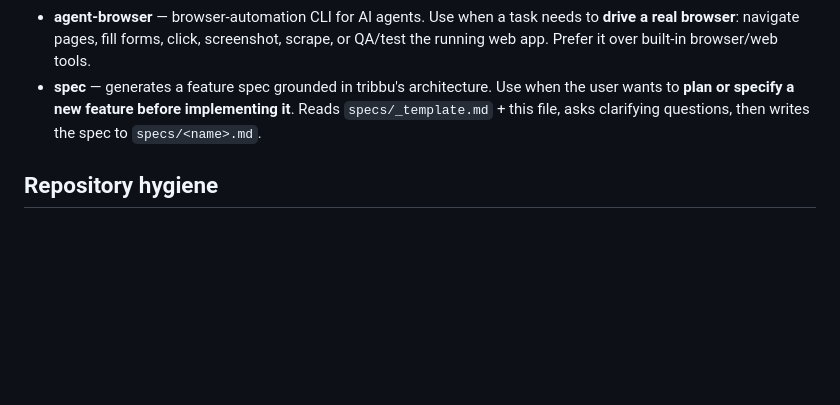
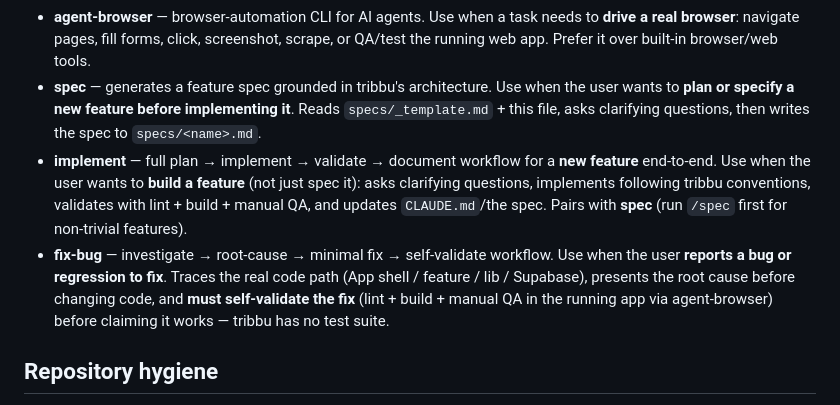
Before and after one commit to tribbu-lab/tribbu, a Markdown page: CLAUDE.md, the part around the change. Drawn GitHub-style; blank space fills up the shorter version.

Commit message:
feat(.claude): agregar skill fix-bug y documentar skills en CLAUDE.md
- Nueva skill /fix-bug adaptada a tribbu (investigar → causa raíz →
  fix mínimo → auto-validar con lint + build + QA en agent-browser,
  ya que no hay suite de tests)
- Referenciar fix-bug e implement en la sección Skills de CLAUDE.md

Co-Authored-By: Claude Opus 4.8 (1M context) <noreply@anthropic.com>

```diff
--- a/CLAUDE.md
+++ b/CLAUDE.md
@@ -66,6 +66,8 @@ These skills are available locally — use them when a task matches. Load the sk
 - **web-design-guidelines** — reviews UI code against Web Interface Guidelines. Use when asked to **review UI/UX, audit design, or check accessibility**.
 - **agent-browser** — browser-automation CLI for AI agents. Use when a task needs to **drive a real browser**: navigate pages, fill forms, click, screenshot, scrape, or QA/test the running web app. Prefer it over built-in browser/web tools.
 - **spec** — generates a feature spec grounded in tribbu's architecture. Use when the user wants to **plan or specify a new feature before implementing it**. Reads `specs/_template.md` + this file, asks clarifying questions, then writes the spec to `specs/<name>.md`.
+- **implement** — full plan → implement → validate → document workflow for a **new feature** end-to-end. Use when the user wants to **build a feature** (not just spec it): asks clarifying questions, implements following tribbu conventions, validates with lint + build + manual QA, and updates `CLAUDE.md`/the spec. Pairs with **spec** (run `/spec` first for non-trivial features).
+- **fix-bug** — investigate → root-cause → minimal fix → self-validate workflow. Use when the user **reports a bug or regression to fix**. Traces the real code path (App shell / feature / lib / Supabase), presents the root cause before changing code, and **must self-validate the fix** (lint + build + manual QA in the running app via agent-browser) before claiming it works — tribbu has no test suite.
 
 ## Repository hygiene
 
```
Also changed, not shown: 1 other file.
